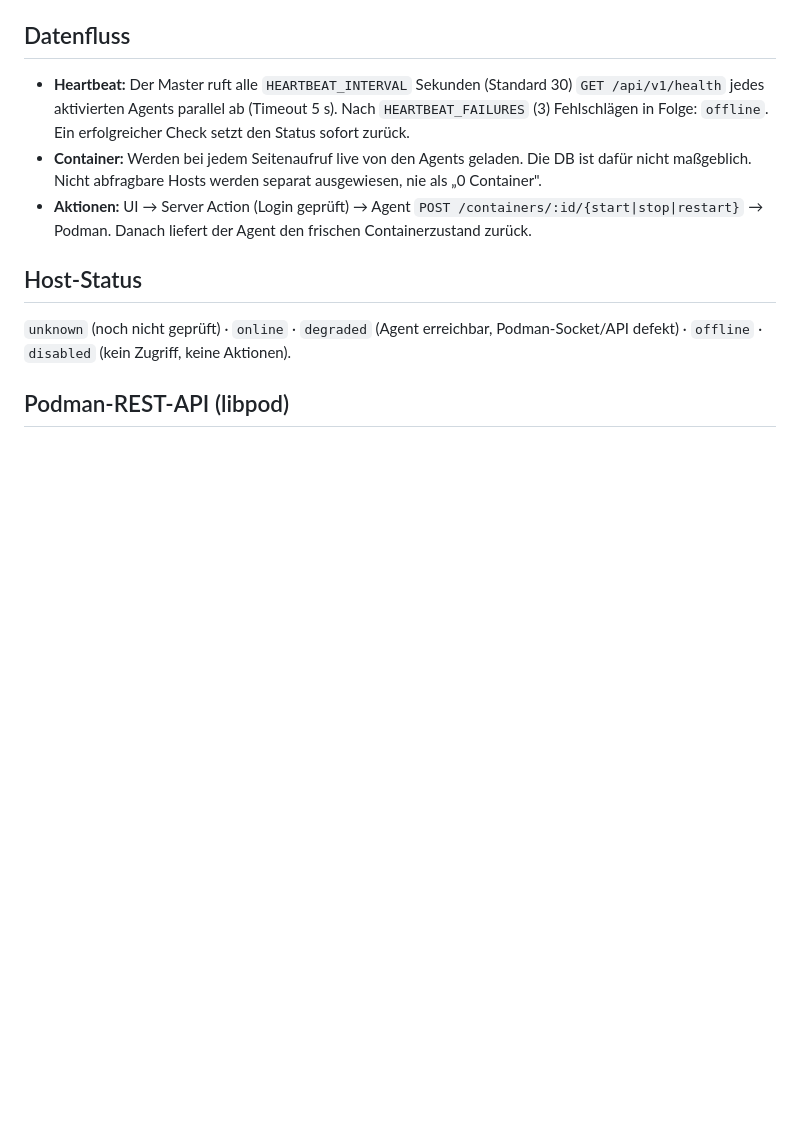
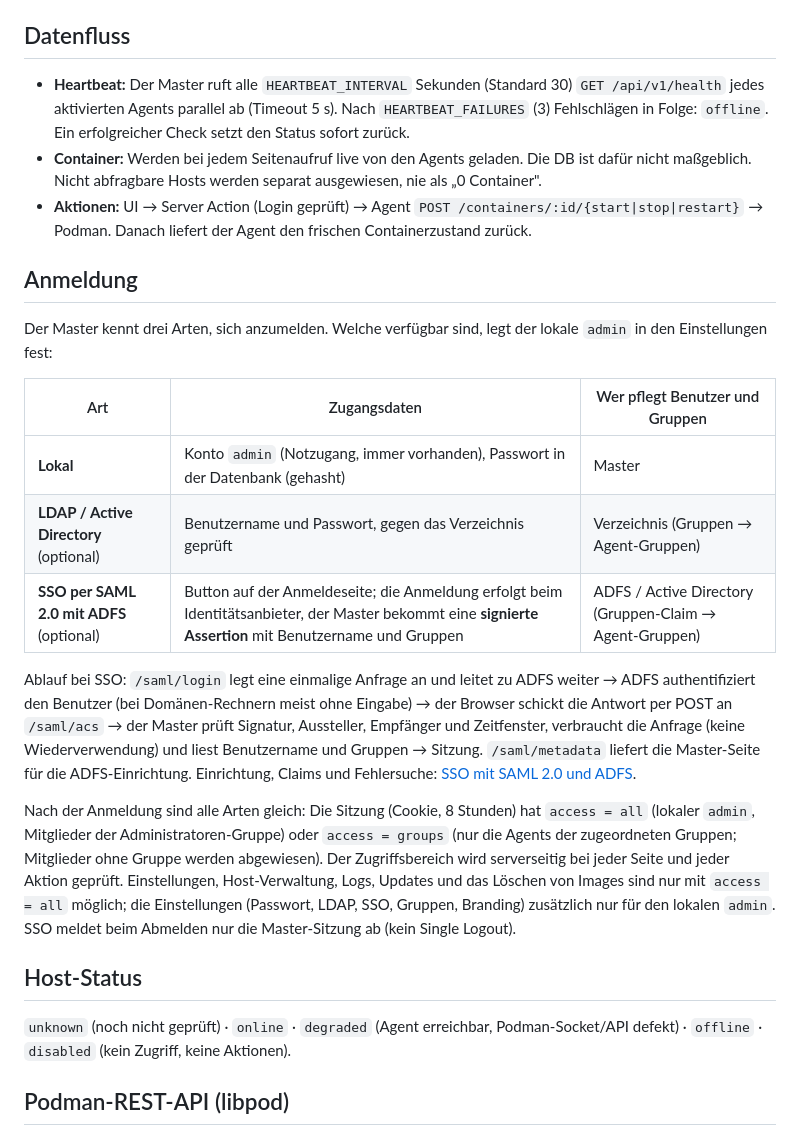
Before and after one commit to PetreHoffmann/PodmanManager, a Markdown page: docs/architecture.md, the part around the change. Drawn GitHub-style; blank space fills up the shorter version.

```diff
--- a/docs/architecture.md
+++ b/docs/architecture.md
@@ -14,6 +14,19 @@ Der Browser spricht nur mit dem Master. Der Master fragt Agents serverseitig ab;
 - **Heartbeat:** Der Master ruft alle `HEARTBEAT_INTERVAL` Sekunden (Standard 30) `GET /api/v1/health` jedes aktivierten Agents parallel ab (Timeout 5 s). Nach `HEARTBEAT_FAILURES` (3) Fehlschlägen in Folge: `offline`. Ein erfolgreicher Check setzt den Status sofort zurück.
 - **Container:** Werden bei jedem Seitenaufruf live von den Agents geladen. Die DB ist dafür nicht maßgeblich. Nicht abfragbare Hosts werden separat ausgewiesen, nie als „0 Container".
 - **Aktionen:** UI → Server Action (Login geprüft) → Agent `POST /containers/:id/{start|stop|restart}` → Podman. Danach liefert der Agent den frischen Containerzustand zurück.
+
+## Anmeldung
+Der Master kennt drei Arten, sich anzumelden. Welche verfügbar sind, legt der lokale `admin` in den Einstellungen fest:
+
+| Art | Zugangsdaten | Wer pflegt Benutzer und Gruppen |
+|---|---|---|
+| **Lokal** | Konto `admin` (Notzugang, immer vorhanden), Passwort in der Datenbank (gehasht) | Master |
+| **LDAP / Active Directory** (optional) | Benutzername und Passwort, gegen das Verzeichnis geprüft | Verzeichnis (Gruppen → Agent-Gruppen) |
+| **SSO per SAML 2.0 mit ADFS** (optional) | Button auf der Anmeldeseite; die Anmeldung erfolgt beim Identitätsanbieter, der Master bekommt eine **signierte Assertion** mit Benutzername und Gruppen | ADFS / Active Directory (Gruppen-Claim → Agent-Gruppen) |
+
+Ablauf bei SSO: `/saml/login` legt eine einmalige Anfrage an und leitet zu ADFS weiter → ADFS authentifiziert den Benutzer (bei Domänen-Rechnern meist ohne Eingabe) → der Browser schickt die Antwort per POST an `/saml/acs` → der Master prüft Signatur, Aussteller, Empfänger und Zeitfenster, verbraucht die Anfrage (keine Wiederverwendung) und liest Benutzername und Gruppen → Sitzung. `/saml/metadata` liefert die Master-Seite für die ADFS-Einrichtung. Einrichtung, Claims und Fehlersuche: [SSO mit SAML 2.0 und ADFS](sso-adfs.md).
+
+Nach der Anmeldung sind alle Arten gleich: Die Sitzung (Cookie, 8 Stunden) hat `access = all` (lokaler `admin`, Mitglieder der Administratoren-Gruppe) oder `access = groups` (nur die Agents der zugeordneten Gruppen; Mitglieder ohne Gruppe werden abgewiesen). Der Zugriffsbereich wird serverseitig bei jeder Seite und jeder Aktion geprüft. Einstellungen, Host-Verwaltung, Logs, Updates und das Löschen von Images sind nur mit `access = all` möglich; die Einstellungen (Passwort, LDAP, SSO, Gruppen, Branding) zusätzlich nur für den lokalen `admin`. SSO meldet beim Abmelden nur die Master-Sitzung ab (kein Single Logout).
 
 ## Host-Status
 `unknown` (noch nicht geprüft) · `online` · `degraded` (Agent erreichbar, Podman-Socket/API defekt) · `offline` · `disabled` (kein Zugriff, keine Aktionen).
```
Also changed, not shown: docs/benutzerhandbuch.md (+9 -3 lines), docs/screenshots/handbuch/01-anmeldung.png.
